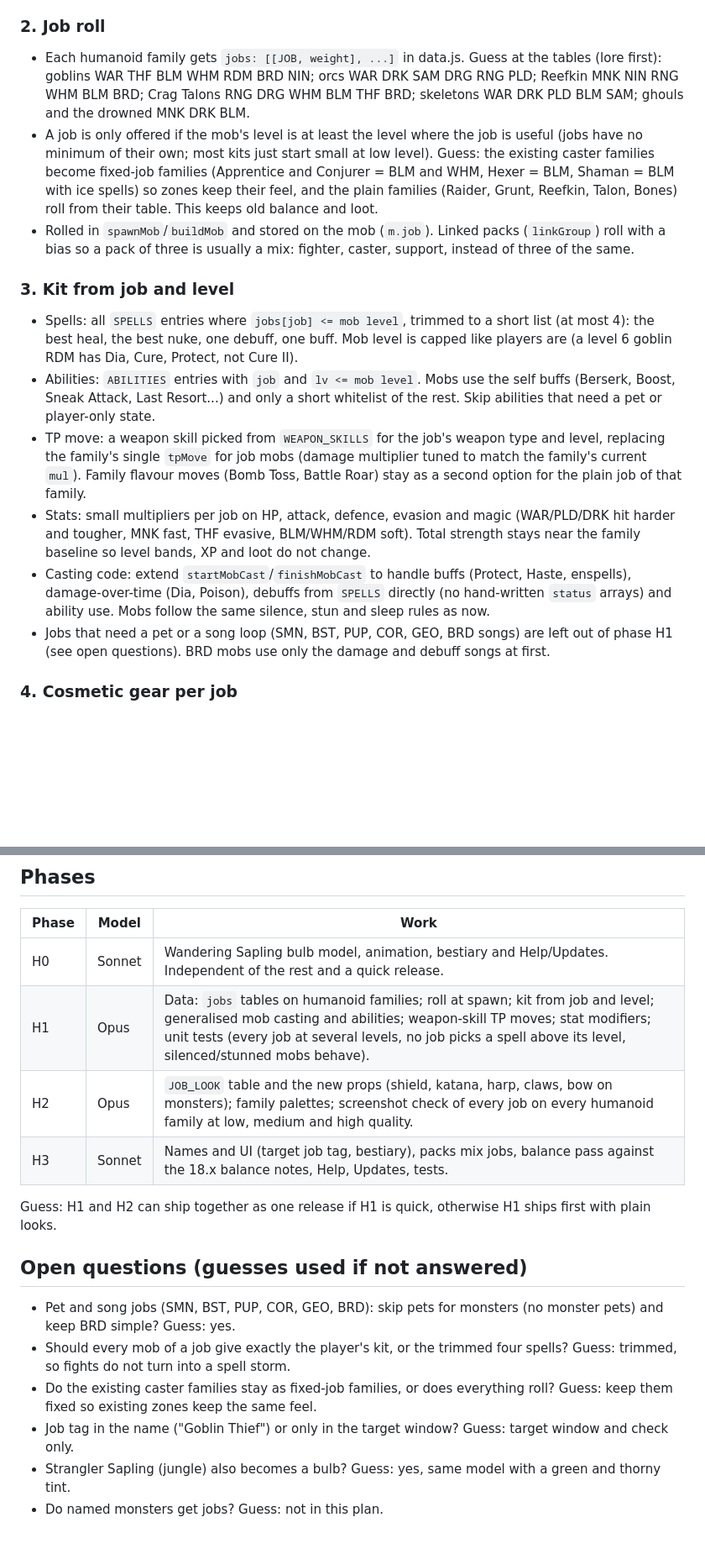
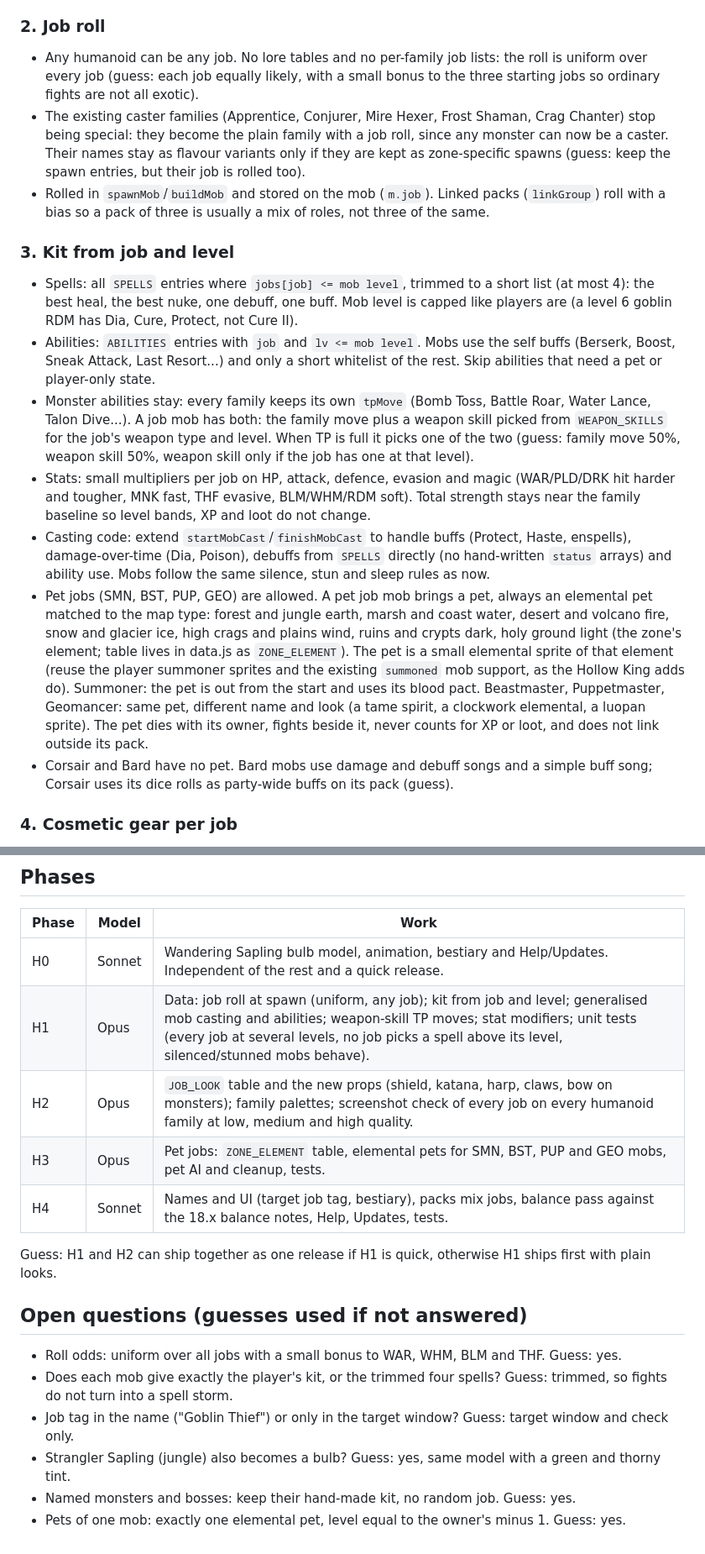
Before and after one commit to ianmcgo/Untitled-Solo-MMO, a Markdown page: design/humanoid-job-plan.md, 2 parts joined by grey strips. Shown at 84% size. Rendered like a GitHub page; blank space fills up the shorter version.

Commit message:
Plan: any job for humanoid monsters, keep monster abilities, elemental pets
Co-Authored-By: Claude Sonnet 5.5 <noreply@anthropic.com>
Claude-Session: https://claude.ai/code/session_01HdR67jydbg9RDPPpox6dKt

```diff
--- a/design/humanoid-job-plan.md
+++ b/design/humanoid-job-plan.md
@@ -16,17 +16,18 @@ Requested 2026-10-16: humanoid monsters can be any job of the game and know the
 Humanoid families only: goblins (all variants), orcs, Reefkin, Crag Talons, skeletons, ghouls and the drowned. Animals, plants, bombs, bats, worms and the like never get a job. Named monsters and bosses keep their hand-made look and kit (they may be given a fixed job later).
 
 ### 2. Job roll
-- Each humanoid family gets `jobs: [[JOB, weight], ...]` in data.js. Guess at the tables (lore first): goblins WAR THF BLM WHM RDM BRD NIN; orcs WAR DRK SAM DRG RNG PLD; Reefkin MNK NIN RNG WHM BLM BRD; Crag Talons RNG DRG WHM BLM THF BRD; skeletons WAR DRK PLD BLM SAM; ghouls and the drowned MNK DRK BLM.
-- A job is only offered if the mob's level is at least the level where the job is useful (jobs have no minimum of their own; most kits just start small at low level). Guess: the existing caster families become fixed-job families (Apprentice and Conjurer = BLM and WHM, Hexer = BLM, Shaman = BLM with ice spells) so zones keep their feel, and the plain families (Raider, Grunt, Reefkin, Talon, Bones) roll from their table. This keeps old balance and loot.
-- Rolled in `spawnMob`/`buildMob` and stored on the mob (`m.job`). Linked packs (`linkGroup`) roll with a bias so a pack of three is usually a mix: fighter, caster, support, instead of three of the same.
+- Any humanoid can be any job. No lore tables and no per-family job lists: the roll is uniform over every job (guess: each job equally likely, with a small bonus to the three starting jobs so ordinary fights are not all exotic).
+- The existing caster families (Apprentice, Conjurer, Mire Hexer, Frost Shaman, Crag Chanter) stop being special: they become the plain family with a job roll, since any monster can now be a caster. Their names stay as flavour variants only if they are kept as zone-specific spawns (guess: keep the spawn entries, but their job is rolled too).
+- Rolled in `spawnMob`/`buildMob` and stored on the mob (`m.job`). Linked packs (`linkGroup`) roll with a bias so a pack of three is usually a mix of roles, not three of the same.
 
 ### 3. Kit from job and level
 - Spells: all `SPELLS` entries where `jobs[job] <= mob level`, trimmed to a short list (at most 4): the best heal, the best nuke, one debuff, one buff. Mob level is capped like players are (a level 6 goblin RDM has Dia, Cure, Protect, not Cure II).
 - Abilities: `ABILITIES` entries with `job` and `lv <= mob level`. Mobs use the self buffs (Berserk, Boost, Sneak Attack, Last Resort...) and only a short whitelist of the rest. Skip abilities that need a pet or player-only state.
-- TP move: a weapon skill picked from `WEAPON_SKILLS` for the job's weapon type and level, replacing the family's single `tpMove` for job mobs (damage multiplier tuned to match the family's current `mul`). Family flavour moves (Bomb Toss, Battle Roar) stay as a second option for the plain job of that family.
+- Monster abilities stay: every family keeps its own `tpMove` (Bomb Toss, Battle Roar, Water Lance, Talon Dive...). A job mob has both: the family move plus a weapon skill picked from `WEAPON_SKILLS` for the job's weapon type and level. When TP is full it picks one of the two (guess: family move 50%, weapon skill 50%, weapon skill only if the job has one at that level).
 - Stats: small multipliers per job on HP, attack, defence, evasion and magic (WAR/PLD/DRK hit harder and tougher, MNK fast, THF evasive, BLM/WHM/RDM soft). Total strength stays near the family baseline so level bands, XP and loot do not change.
 - Casting code: extend `startMobCast`/`finishMobCast` to handle buffs (Protect, Haste, enspells), damage-over-time (Dia, Poison), debuffs from `SPELLS` directly (no hand-written `status` arrays) and ability use. Mobs follow the same silence, stun and sleep rules as now.
-- Jobs that need a pet or a song loop (SMN, BST, PUP, COR, GEO, BRD songs) are left out of phase H1 (see open questions). BRD mobs use only the damage and debuff songs at first.
+- Pet jobs (SMN, BST, PUP, GEO) are allowed. A pet job mob brings a pet, always an elemental pet matched to the map type: forest and jungle earth, marsh and coast water, desert and volcano fire, snow and glacier ice, high crags and plains wind, ruins and crypts dark, holy ground light (the zone's element; table lives in data.js as `ZONE_ELEMENT`). The pet is a small elemental sprite of that element (reuse the player summoner sprites and the existing `summoned` mob support, as the Hollow King adds do). Summoner: the pet is out from the start and uses its blood pact. Beastmaster, Puppetmaster, Geomancer: same pet, different name and look (a tame spirit, a clockwork elemental, a luopan sprite). The pet dies with its owner, fights beside it, never counts for XP or loot, and does not link outside its pack.
+- Corsair and Bard have no pet. Bard mobs use damage and debuff songs and a simple buff song; Corsair uses its dice rolls as party-wide buffs on its pack (guess).
 
 ### 4. Cosmetic gear per job
 A `JOB_LOOK` table in rig.js gives each job its top, head, pauldrons, cape, belt and weapon (type and id) using the pieces the rig already draws:
@@ -63,16 +64,17 @@ The family supplies skin, ears, tusks, beak and proportions; the job supplies th
 | Phase | Model | Work |
 |---|---|---|
 | H0 | Sonnet | Wandering Sapling bulb model, animation, bestiary and Help/Updates. Independent of the rest and a quick release. |
-| H1 | Opus | Data: `jobs` tables on humanoid families; roll at spawn; kit from job and level; generalised mob casting and abilities; weapon-skill TP moves; stat modifiers; unit tests (every job at several levels, no job picks a spell above its level, silenced/stunned mobs behave). |
+| H1 | Opus | Data: job roll at spawn (uniform, any job); kit from job and level; generalised mob casting and abilities; weapon-skill TP moves; stat modifiers; unit tests (every job at several levels, no job picks a spell above its level, silenced/stunned mobs behave). |
 | H2 | Opus | `JOB_LOOK` table and the new props (shield, katana, harp, claws, bow on monsters); family palettes; screenshot check of every job on every humanoid family at low, medium and high quality. |
-| H3 | Sonnet | Names and UI (target job tag, bestiary), packs mix jobs, balance pass against the 18.x balance notes, Help, Updates, tests. |
+| H3 | Opus | Pet jobs: `ZONE_ELEMENT` table, elemental pets for SMN, BST, PUP and GEO mobs, pet AI and cleanup, tests. |
+| H4 | Sonnet | Names and UI (target job tag, bestiary), packs mix jobs, balance pass against the 18.x balance notes, Help, Updates, tests. |
 
 Guess: H1 and H2 can ship together as one release if H1 is quick, otherwise H1 ships first with plain looks.
 
 ## Open questions (guesses used if not answered)
-- Pet and song jobs (SMN, BST, PUP, COR, GEO, BRD): skip pets for monsters (no monster pets) and keep BRD simple? Guess: yes.
-- Should every mob of a job give exactly the player's kit, or the trimmed four spells? Guess: trimmed, so fights do not turn into a spell storm.
-- Do the existing caster families stay as fixed-job families, or does everything roll? Guess: keep them fixed so existing zones keep the same feel.
+- Roll odds: uniform over all jobs with a small bonus to WAR, WHM, BLM and THF. Guess: yes.
+- Does each mob give exactly the player's kit, or the trimmed four spells? Guess: trimmed, so fights do not turn into a spell storm.
 - Job tag in the name ("Goblin Thief") or only in the target window? Guess: target window and check only.
 - Strangler Sapling (jungle) also becomes a bulb? Guess: yes, same model with a green and thorny tint.
-- Do named monsters get jobs? Guess: not in this plan.
+- Named monsters and bosses: keep their hand-made kit, no random job. Guess: yes.
+- Pets of one mob: exactly one elemental pet, level equal to the owner's minus 1. Guess: yes.
```
